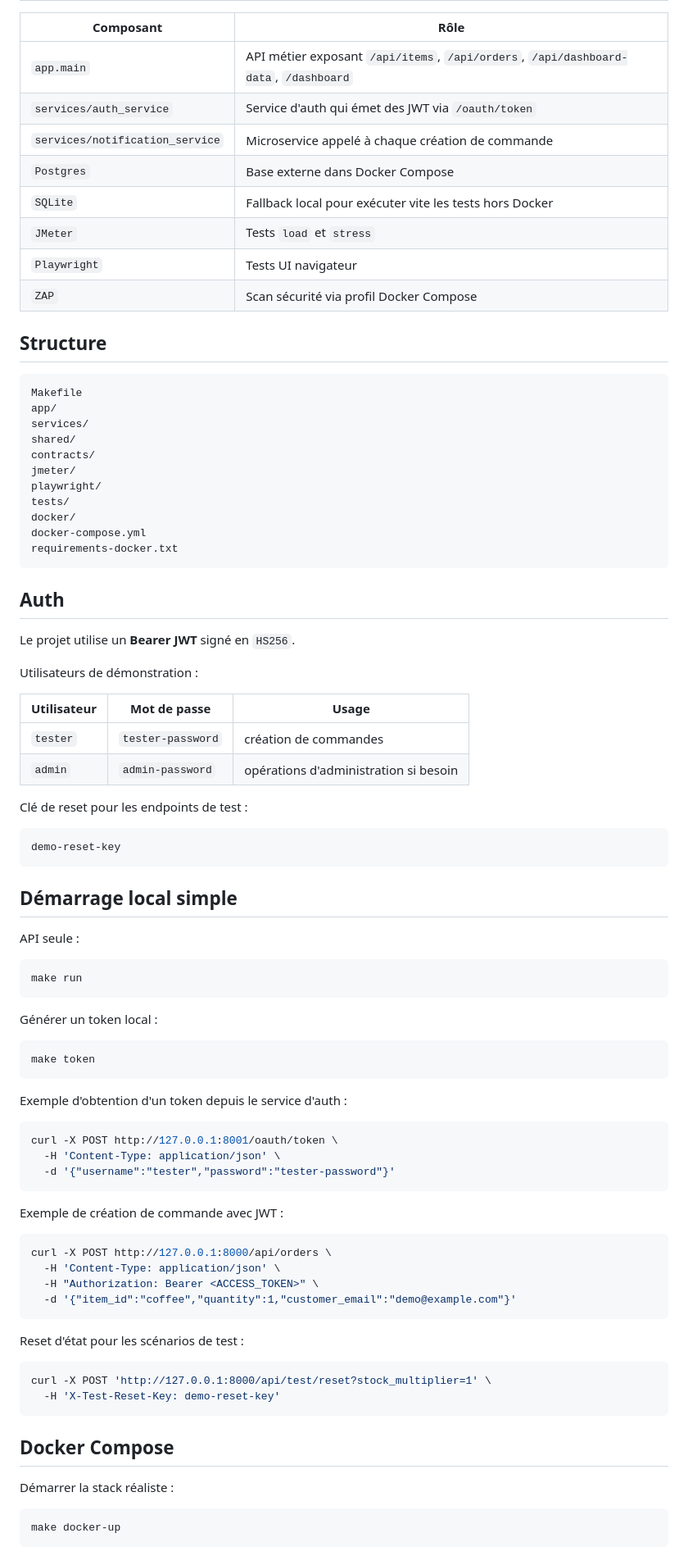
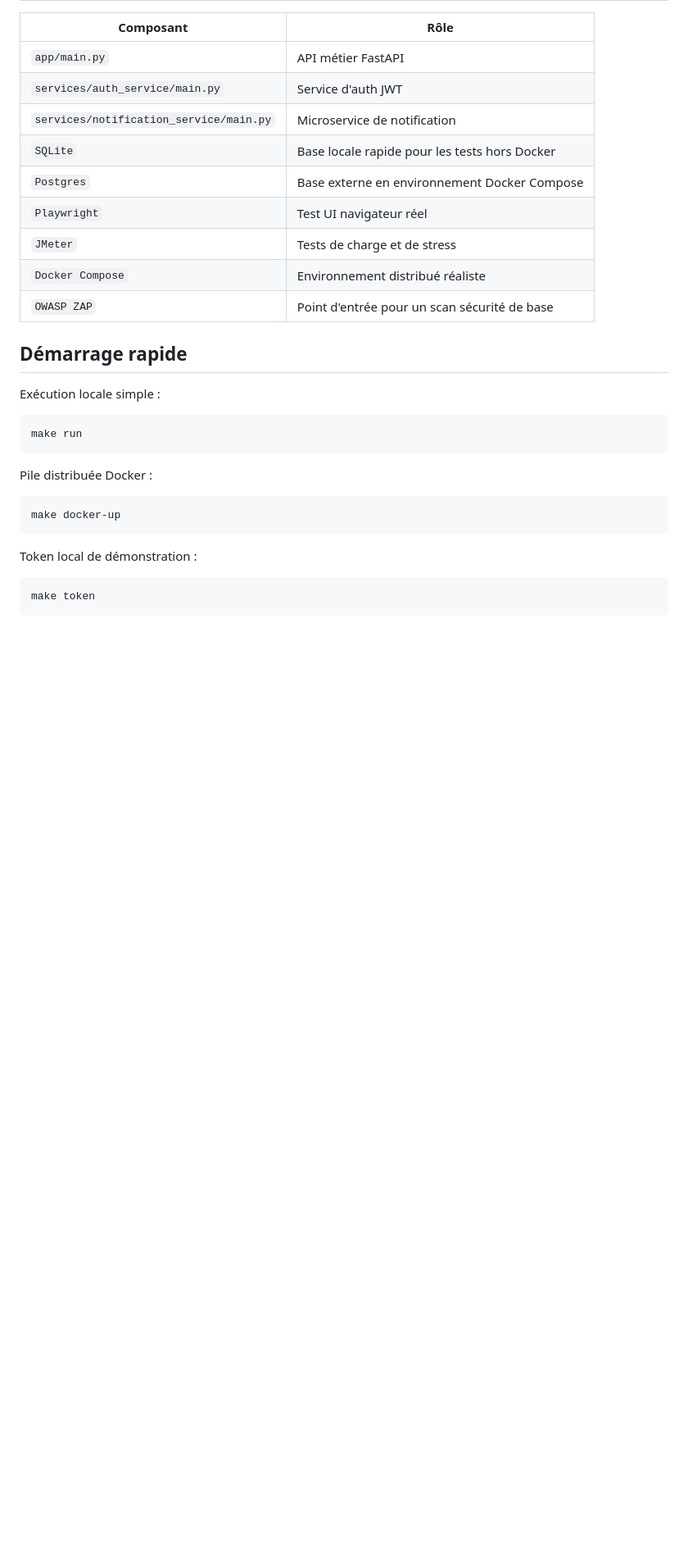
Before and after one commit to Stefen-Taime/api-testing-demo-v2, a Markdown page: README.md, the part around one of its changes. Shown at 82% size. Rendered like a GitHub page; blank space fills up the shorter version.

Commit message:
Rewrite README with narrative test sections

````diff
--- a/README.md
+++ b/README.md
@@ -31,91 +33,33 @@ Projet de démonstration qui couvre les **11 catégories** de tests API sur une
 
 | Composant | Rôle |
 | --- | --- |
-| `app.main` | API métier exposant `/api/items`, `/api/orders`, `/api/dashboard-data`, `/dashboard` |
-| `services/auth_service` | Service d'auth qui émet des JWT via `/oauth/token` |
-| `services/notification_service` | Microservice appelé à chaque création de commande |
-| `Postgres` | Base externe dans Docker Compose |
-| `SQLite` | Fallback local pour exécuter vite les tests hors Docker |
-| `JMeter` | Tests `load` et `stress` |
-| `Playwright` | Tests UI navigateur |
-| `ZAP` | Scan sécurité via profil Docker Compose |
+| `app/main.py` | API métier FastAPI |
+| `services/auth_service/main.py` | Service d'auth JWT |
+| `services/notification_service/main.py` | Microservice de notification |
+| `SQLite` | Base locale rapide pour les tests hors Docker |
+| `Postgres` | Base externe en environnement Docker Compose |
+| `Playwright` | Test UI navigateur réel |
+| `JMeter` | Tests de charge et de stress |
+| `Docker Compose` | Environnement distribué réaliste |
+| `OWASP ZAP` | Point d'entrée pour un scan sécurité de base |
 
-## Structure
+## Démarrage rapide
 
-```text
-Makefile
-app/
-services/
-shared/
-contracts/
-jmeter/
-playwright/
-tests/
-docker/
-docker-compose.yml
-requirements-docker.txt
-```
-
-## Auth
-
-Le projet utilise un **Bearer JWT** signé en `HS256`.
-
-Utilisateurs de démonstration :
-
-| Utilisateur | Mot de passe | Usage |
-| --- | --- | --- |
-| `tester` | `tester-password` | création de commandes |
-| `admin` | `admin-password` | opérations d'administration si besoin |
-
-Clé de reset pour les endpoints de test :
-
-```text
-demo-reset-key
-```
-
-## Démarrage local simple
-
-API seule :
+Exécution locale simple :
 
 ```bash
 make run
 ```
 
-Générer un token local :
+Pile distribuée Docker :
+
+```bash
+make docker-up
+```
+
+Token local de démonstration :
 
 ```bash
 make token
 ```
 
-Exemple d'obtention d'un token depuis le service d'auth :
-
-```bash
-curl -X POST http://127.0.0.1:8001/oauth/token \
-  -H 'Content-Type: application/json' \
-  -d '{"username":"tester","password":"tester-password"}'
-```
-
-Exemple de création de commande avec JWT :
-
-```bash
-curl -X POST http://127.0.0.1:8000/api/orders \
-  -H 'Content-Type: application/json' \
-  -H "Authorization: Bearer <ACCESS_TOKEN>" \
-  -d '{"item_id":"coffee","quantity":1,"customer_email":"demo@example.com"}'
-```
-
-Reset d'état pour les scénarios de test :
-
-```bash
-curl -X POST 'http://127.0.0.1:8000/api/test/reset?stock_multiplier=1' \
-  -H 'X-Test-Reset-Key: demo-reset-key'
-```
-
-## Docker Compose
-
-Démarrer la stack réaliste :
-
-```bash
-make docker-up
-```
-
````
Also changed, not shown: other parts of README.md (+169 -210 lines).
